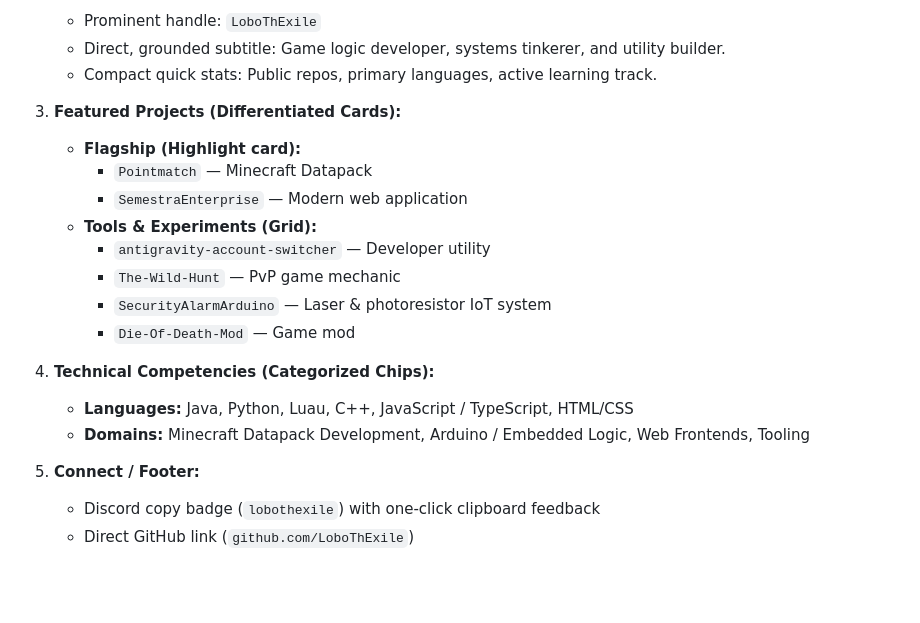
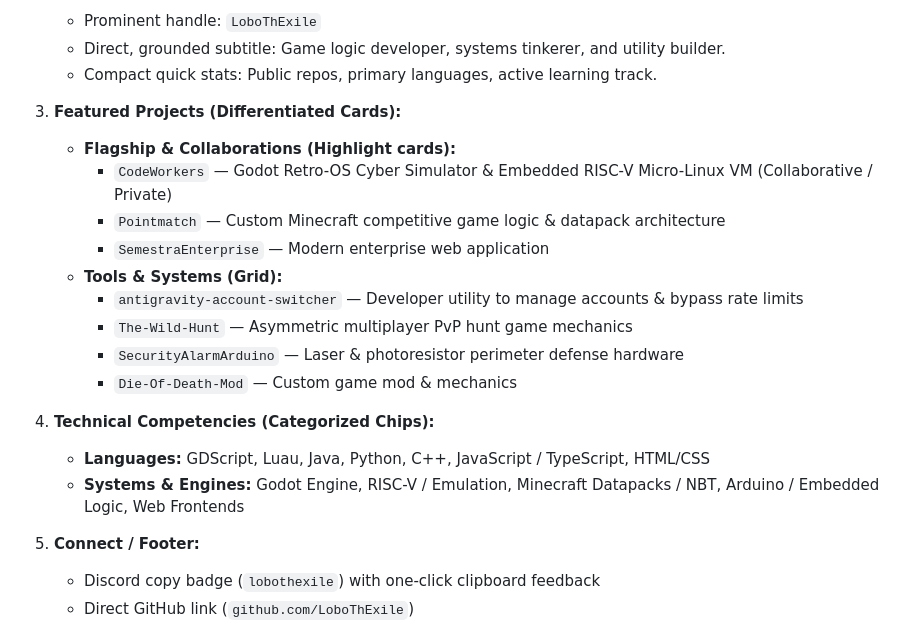
Before and after one commit to LoboThExile/LoboThExile.github.io, a Markdown page: style.md, the part around the change. Rendered like a GitHub page; blank space fills up the shorter version.

Commit message:
docs: add CodeWorkers project and Godot/RISC-V competencies to style.md

```diff
--- a/style.md
+++ b/style.md
@@ -63,18 +63,19 @@
    * Compact quick stats: Public repos, primary languages, active learning track.
 
 3. **Featured Projects (Differentiated Cards):**
-   * **Flagship (Highlight card):**
-     * `Pointmatch` — Minecraft Datapack
-     * `SemestraEnterprise` — Modern web application
-   * **Tools & Experiments (Grid):**
-     * `antigravity-account-switcher` — Developer utility
-     * `The-Wild-Hunt` — PvP game mechanic
-     * `SecurityAlarmArduino` — Laser & photoresistor IoT system
-     * `Die-Of-Death-Mod` — Game mod
+   * **Flagship & Collaborations (Highlight cards):**
+     * `CodeWorkers` — Godot Retro-OS Cyber Simulator & Embedded RISC-V Micro-Linux VM (Collaborative / Private)
+     * `Pointmatch` — Custom Minecraft competitive game logic & datapack architecture
+     * `SemestraEnterprise` — Modern enterprise web application
+   * **Tools & Systems (Grid):**
+     * `antigravity-account-switcher` — Developer utility to manage accounts & bypass rate limits
+     * `The-Wild-Hunt` — Asymmetric multiplayer PvP hunt game mechanics
+     * `SecurityAlarmArduino` — Laser & photoresistor perimeter defense hardware
+     * `Die-Of-Death-Mod` — Custom game mod & mechanics
 
 4. **Technical Competencies (Categorized Chips):**
-   * **Languages:** Java, Python, Luau, C++, JavaScript / TypeScript, HTML/CSS
-   * **Domains:** Minecraft Datapack Development, Arduino / Embedded Logic, Web Frontends, Tooling
+   * **Languages:** GDScript, Luau, Java, Python, C++, JavaScript / TypeScript, HTML/CSS
+   * **Systems & Engines:** Godot Engine, RISC-V / Emulation, Minecraft Datapacks / NBT, Arduino / Embedded Logic, Web Frontends
 
 5. **Connect / Footer:**
    * Discord copy badge (`lobothexile`) with one-click clipboard feedback
```
